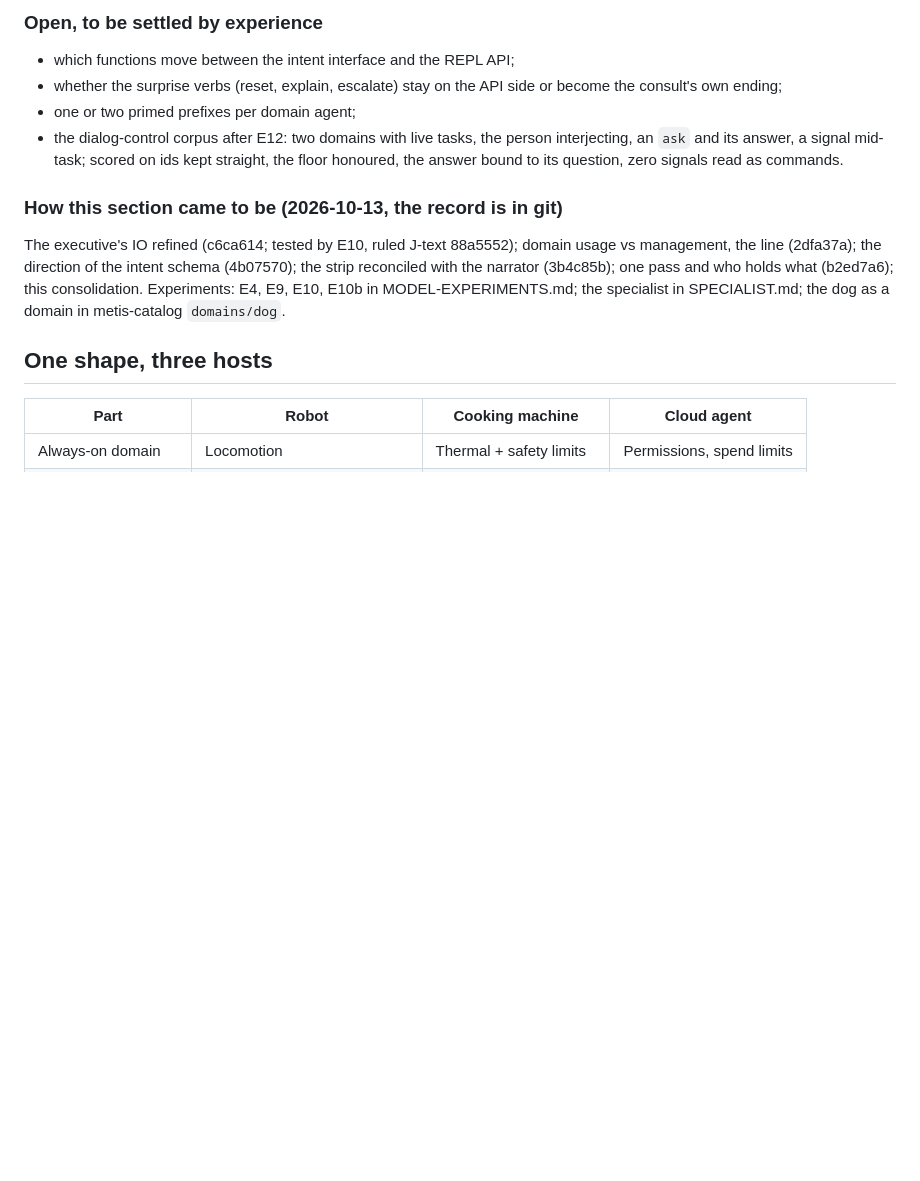
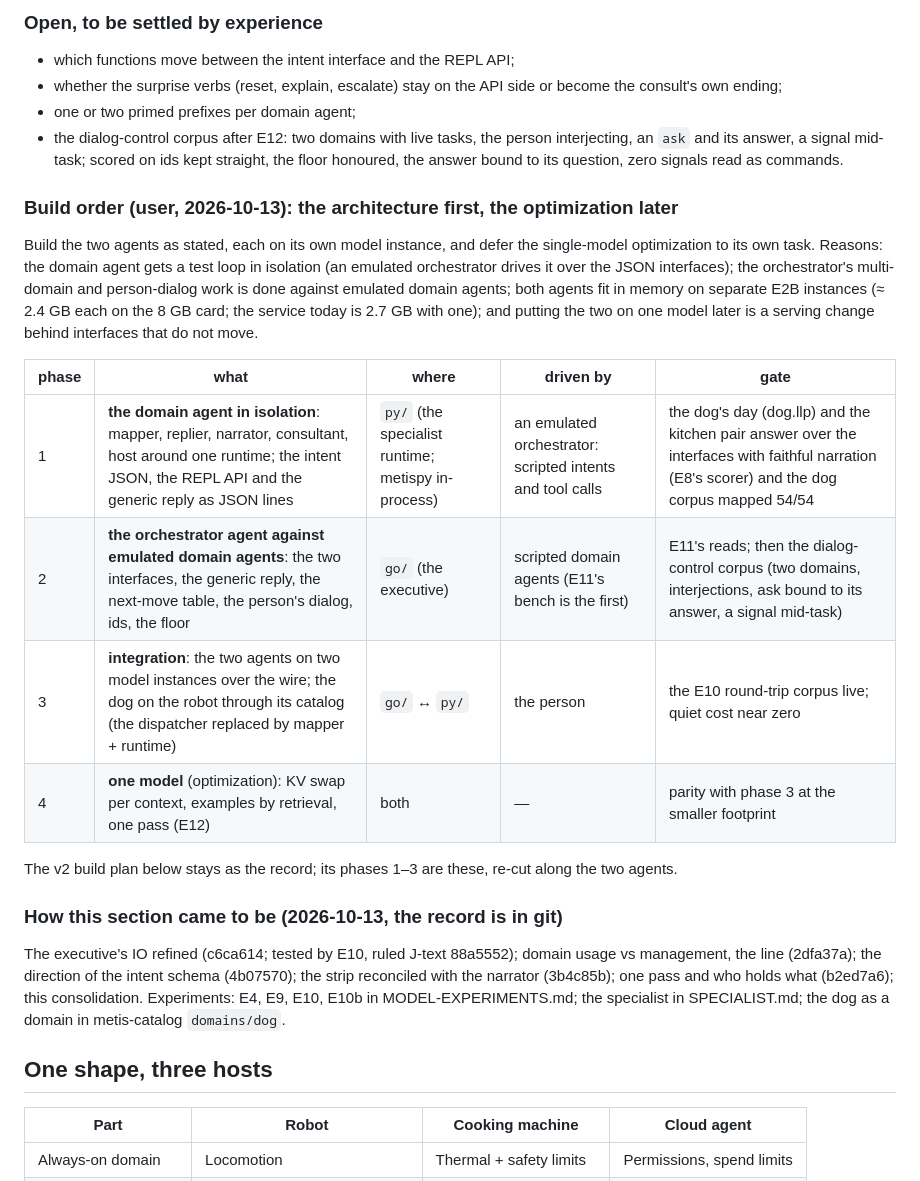
Before and after one commit to metis-lang-dev/metis-agent, a Markdown page: docs/DESIGN.md, the part around the change. Drawn GitHub-style; blank space fills up the shorter version.

Commit message:
docs: DESIGN — build order (user): the two agents first on separate model instances, the domain agent in isolation (py/) against an emulated orchestrator, the orchestrator (go/) against emulated domain agents, integration, then the single-model optimization
Co-Authored-By: Claude Fable 5.1 <noreply@anthropic.com>

```diff
--- a/docs/DESIGN.md
+++ b/docs/DESIGN.md
@@ -269,6 +269,27 @@ Nothing above changes; what changes is how the contexts are served:
   on ids kept straight, the floor honoured, the answer bound to its
   question, zero signals read as commands.
 
+### Build order (user, 2026-10-13): the architecture first, the optimization later
+
+Build the two agents as stated, each on its own model instance, and defer
+the single-model optimization to its own task. Reasons: the domain agent
+gets a test loop in isolation (an emulated orchestrator drives it over the
+JSON interfaces); the orchestrator's multi-domain and person-dialog work
+is done against emulated domain agents; both agents fit in memory on
+separate E2B instances (≈ 2.4 GB each on the 8 GB card; the service today
+is 2.7 GB with one); and putting the two on one model later is a serving
+change behind interfaces that do not move.
+
+| phase | what | where | driven by | gate |
+|---|---|---|---|---|
+| 1 | **the domain agent in isolation**: mapper, replier, narrator, consultant, host around one runtime; the intent JSON, the REPL API and the generic reply as JSON lines | `py/` (the specialist runtime; metispy in-process) | an emulated orchestrator: scripted intents and tool calls | the dog's day (dog.llp) and the kitchen pair answer over the interfaces with faithful narration (E8's scorer) and the dog corpus mapped 54/54 |
+| 2 | **the orchestrator agent against emulated domain agents**: the two interfaces, the generic reply, the next-move table, the person's dialog, ids, the floor | `go/` (the executive) | scripted domain agents (E11's bench is the first) | E11's reads; then the dialog-control corpus (two domains, interjections, ask bound to its answer, a signal mid-task) |
+| 3 | **integration**: the two agents on two model instances over the wire; the dog on the robot through its catalog (the dispatcher replaced by mapper + runtime) | `go/` ↔ `py/` | the person | the E10 round-trip corpus live; quiet cost near zero |
+| 4 | **one model** (optimization): KV swap per context, examples by retrieval, one pass (E12) | both | — | parity with phase 3 at the smaller footprint |
+
+The v2 build plan below stays as the record; its phases 1–3 are these,
+re-cut along the two agents.
+
 ### How this section came to be (2026-10-13, the record is in git)
 
 The executive's IO refined (c6ca614; tested by E10, ruled J-text 88a5552);
```
